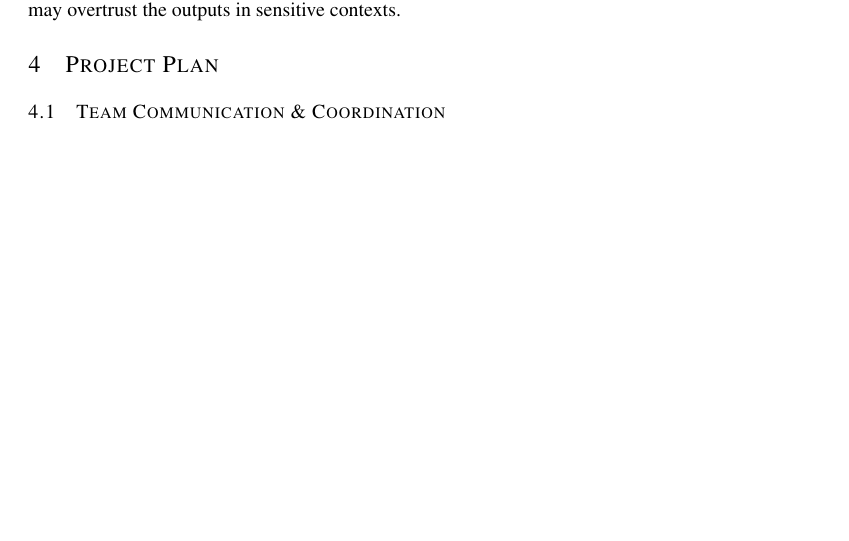
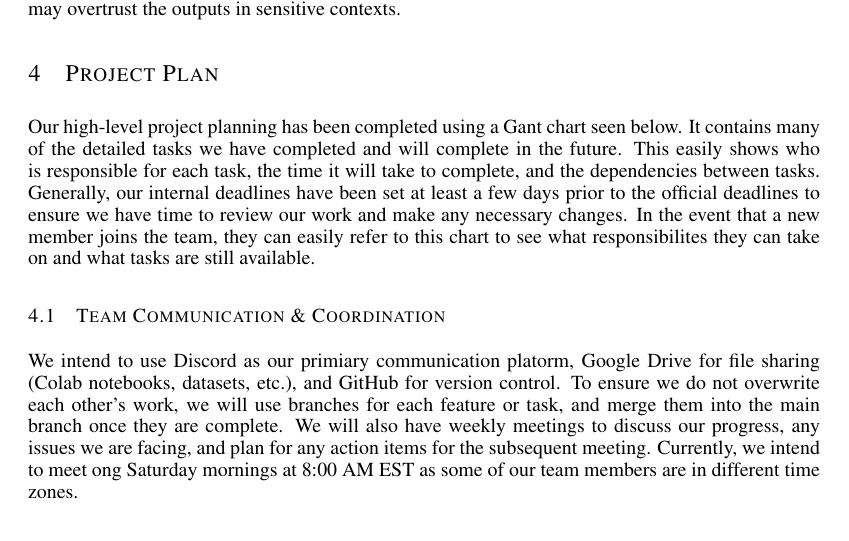
Before and after one commit to PeterL-Engineering/APS360_Applied_Fundamentals_Deep_Learning, a LaTeX paper (Project/APS360_Project.tex): part of page 2 of 3, cut so that both start at the same text, the shorter picture padded with empty space. Compiled offline with pdfLaTeX.

Commit message:
project planning

```diff
--- a/Project/APS360_Project.tex
+++ b/Project/APS360_Project.tex
@@ -124,7 +124,17 @@ overtrust the outputs in sensitive contexts.
 \section{Project Plan}
 \label{project_plan}
 
+Our high-level project planning has been completed using a Gant chart seen below. It contains many of the detailed tasks we have completed and will complete in the future. This
+easily shows who is responsible for each task, the time it will take to complete, and the dependencies between tasks. Generally, our internal deadlines have been set at least a
+few days prior to the official deadlines to ensure we have time to review our work and make any necessary changes. In the event that a new member joins the team, they can easily
+refer to this chart to see what responsibilites they can take on and what tasks are still available.
+
 \subsection{Team Communication \& Coordination}
+
+We intend to use Discord as our primiary communication platorm, Google Drive for file sharing (Colab notebooks, datasets, etc.), and GitHub for version control. To ensure we do
+not overwrite each other's work, we will use branches for each feature or task, and merge them into the main branch once they are complete. We will also have weekly meetings to
+discuss our progress, any issues we are facing, and plan for any action items for the subsequent meeting. Currently, we intend to meet ong Saturday mornings at 8:00 AM EST as some
+of our team members are in different time zones.
 
 \section{Risk Register}
 \label{risk_register}
```
